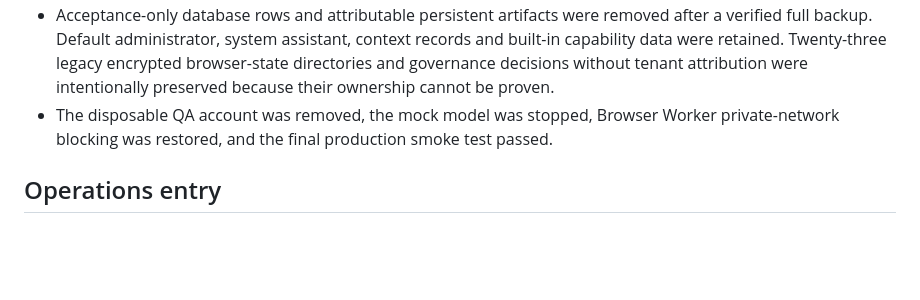
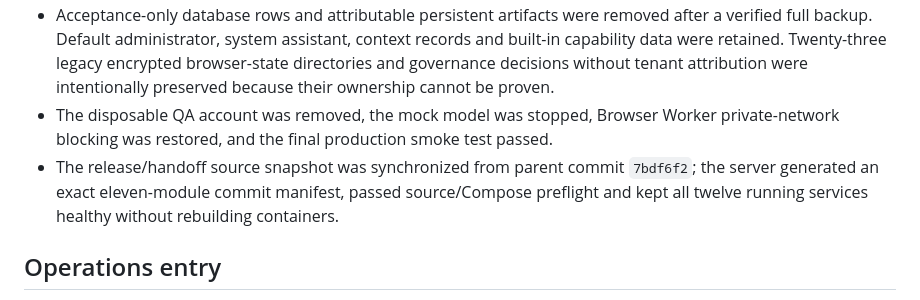
Before and after one commit to Quarkfan/QuarkFanTools, a Markdown page: docs/3.0-current-release.md, the part around the change. GitHub-like rendering; blank space fills up the shorter version.

Commit message:
docs: record server release preflight

```diff
--- a/docs/3.0-current-release.md
+++ b/docs/3.0-current-release.md
@@ -55,6 +55,7 @@ On 2026-08-16:
 - Dashboard Playwright validation visited 15 pages at 1440x1000 and 390x844 with no horizontal overflow or clipped button/input/select controls. Configuration acceptance entered create/detail views, opened advanced settings and returned to each list. The permanent usage manual was included; no server page screenshots were exported.
 - Acceptance-only database rows and attributable persistent artifacts were removed after a verified full backup. Default administrator, system assistant, context records and built-in capability data were retained. Twenty-three legacy encrypted browser-state directories and governance decisions without tenant attribution were intentionally preserved because their ownership cannot be proven.
 - The disposable QA account was removed, the mock model was stopped, Browser Worker private-network blocking was restored, and the final production smoke test passed.
+- The release/handoff source snapshot was synchronized from parent commit `7bdf6f2`; the server generated an exact eleven-module commit manifest, passed source/Compose preflight and kept all twelve running services healthy without rebuilding containers.
 
 ## Operations entry
 
```
Also changed, not shown: STATUS.md (+2 -2 lines).
